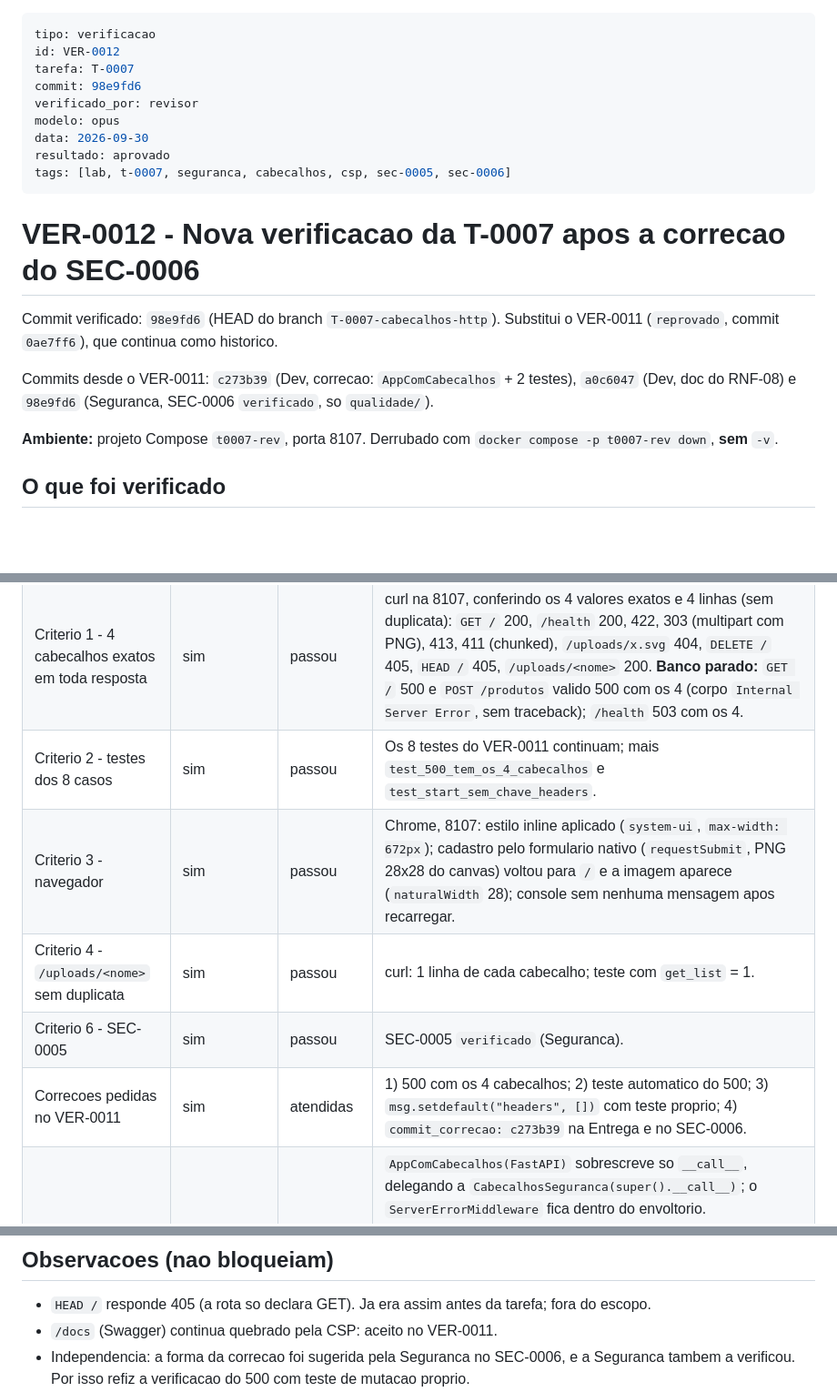
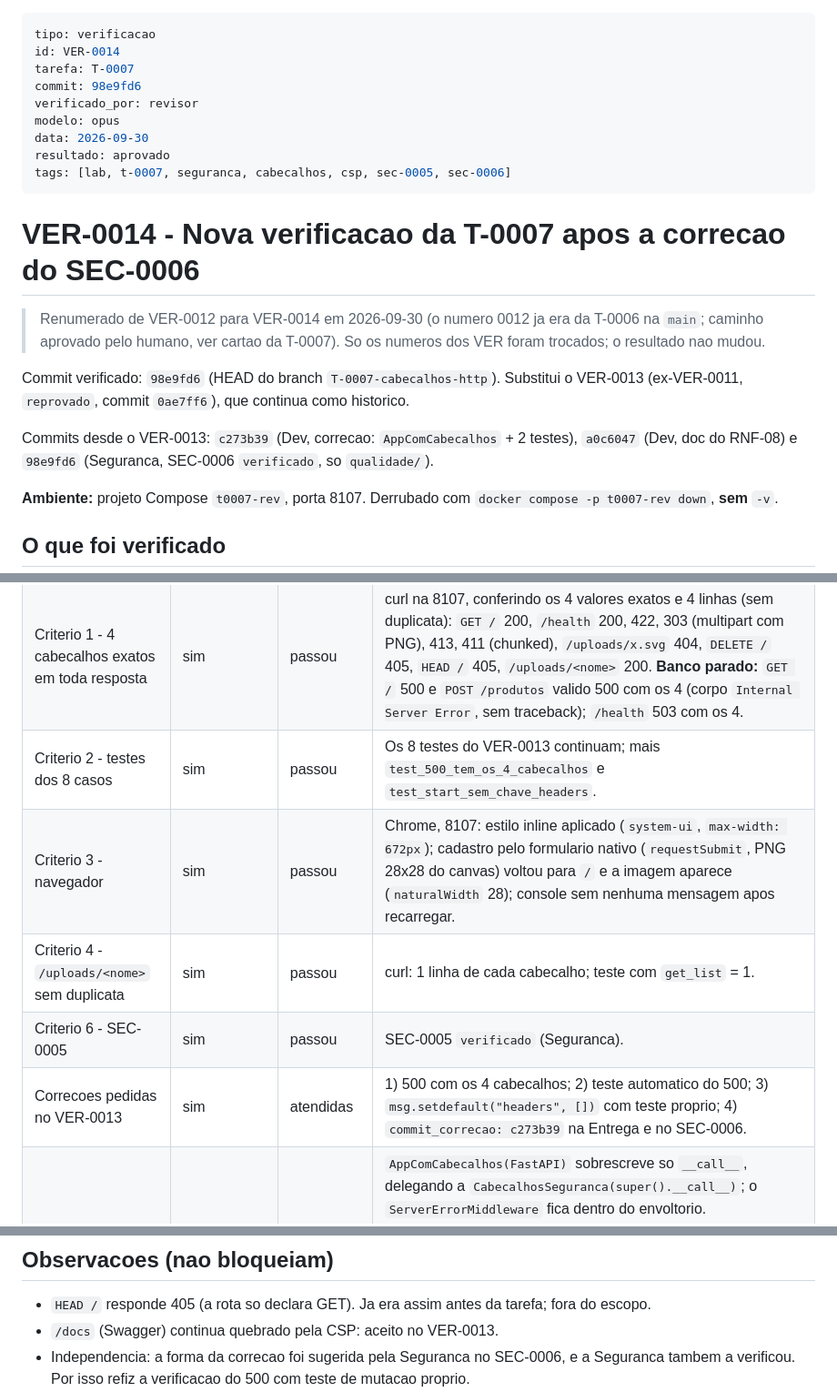
Before and after one commit to IgorCdeLima/lab, a Markdown page: qualidade/verificacoes/VER-0014.md, 3 parts joined by grey strips. Shown at 91% size. Rendered like a GitHub page; blank space fills up the shorter version.

Commit message:
docs(qualidade): renumera VER-0011/0012 da T-0007 para VER-0013/0014
Os numeros 0011 e 0012 ja foram usados pela T-0006 na main (conflito
adicionar/adicionar no merge). So o numero e as referencias internas
mudam; resultados inalterados.

Agente: revisor
Tarefa: T-0007
Modelo: opus
Co-Authored-By: Claude Opus 5.5 <noreply@anthropic.com>

```diff
--- a/qualidade/verificacoes/VER-0012.md
+++ b/qualidade/verificacoes/VER-0014.md
@@ -1,6 +1,6 @@
 ---
 tipo: verificacao
-id: VER-0012
+id: VER-0014
 tarefa: T-0007
 commit: 98e9fd6
 verificado_por: revisor
@@ -9,11 +9,13 @@ data: 2026-09-30
 resultado: aprovado
 tags: [lab, t-0007, seguranca, cabecalhos, csp, sec-0005, sec-0006]
 ---
-# VER-0012 - Nova verificacao da T-0007 apos a correcao do SEC-0006
+# VER-0014 - Nova verificacao da T-0007 apos a correcao do SEC-0006
 
-Commit verificado: `98e9fd6` (HEAD do branch `T-0007-cabecalhos-http`). Substitui o VER-0011 (`reprovado`, commit `0ae7ff6`), que continua como historico.
+> Renumerado de VER-0012 para VER-0014 em 2026-09-30 (o numero 0012 ja era da T-0006 na `main`; caminho aprovado pelo humano, ver cartao da T-0007). So os numeros dos VER foram trocados; o resultado nao mudou.
 
-Commits desde o VER-0011: `c273b39` (Dev, correcao: `AppComCabecalhos` + 2 testes), `a0c6047` (Dev, doc do RNF-08) e `98e9fd6` (Seguranca, SEC-0006 `verificado`, so `qualidade/`).
+Commit verificado: `98e9fd6` (HEAD do branch `T-0007-cabecalhos-http`). Substitui o VER-0013 (ex-VER-0011, `reprovado`, commit `0ae7ff6`), que continua como historico.
+
+Commits desde o VER-0013: `c273b39` (Dev, correcao: `AppComCabecalhos` + 2 testes), `a0c6047` (Dev, doc do RNF-08) e `98e9fd6` (Seguranca, SEC-0006 `verificado`, so `qualidade/`).
 
 **Ambiente:** projeto Compose `t0007-rev`, porta 8107. Derrubado com `docker compose -p t0007-rev down`, **sem** `-v`.
 
@@ -25,11 +27,11 @@ Commits desde o VER-0011: `c273b39` (Dev, correcao: `AppComCabecalhos` + 2 teste
 | Lint (criterio 5) | sim | passou | `run --build --rm lint` -> `All checks passed!`. |
 | Teste do 500 detecta a regressao (mutacao) | - | passou | Script no container (`/_q` levanta `RuntimeError`, `raise_server_exceptions=False`): `app` -> 500 **com** os cabecalhos; o mesmo app chamado por `Starlette.__call__` sem o envoltorio -> 500 **sem**; um FastAPI com `add_middleware(CabecalhosSeguranca)` (abordagem antiga) -> 500 **sem**. O teste novo falharia se o envoltorio sumisse. |
 | Criterio 1 - 4 cabecalhos exatos em toda resposta | sim | passou | curl na 8107, conferindo os 4 valores exatos e 4 linhas (sem duplicata): `GET /` 200, `/health` 200, 422, 303 (multipart com PNG), 413, 411 (chunked), `/uploads/x.svg` 404, `DELETE /` 405, `HEAD /` 405, `/uploads/<nome>` 200. **Banco parado:** `GET /` 500 e `POST /produtos` valido 500 com os 4 (corpo `Internal Server Error`, sem traceback); `/health` 503 com os 4. |
-| Criterio 2 - testes dos 8 casos | sim | passou | Os 8 testes do VER-0011 continuam; mais `test_500_tem_os_4_cabecalhos` e `test_start_sem_chave_headers`. |
+| Criterio 2 - testes dos 8 casos | sim | passou | Os 8 testes do VER-0013 continuam; mais `test_500_tem_os_4_cabecalhos` e `test_start_sem_chave_headers`. |
 | Criterio 3 - navegador | sim | passou | Chrome, 8107: estilo inline aplicado (`system-ui`, `max-width: 672px`); cadastro pelo formulario nativo (`requestSubmit`, PNG 28x28 do canvas) voltou para `/` e a imagem aparece (`naturalWidth` 28); console sem nenhuma mensagem apos recarregar. |
 | Criterio 4 - `/uploads/<nome>` sem duplicata | sim | passou | curl: 1 linha de cada cabecalho; teste com `get_list` = 1. |
 | Criterio 6 - SEC-0005 | sim | passou | SEC-0005 `verificado` (Seguranca). |
-| Correcoes pedidas no VER-0011 | sim | atendidas | 1) 500 com os 4 cabecalhos; 2) teste automatico do 500; 3) `msg.setdefault("headers", [])` com teste proprio; 4) `commit_correcao: c273b39` na Entrega e no SEC-0006. |
+| Correcoes pedidas no VER-0013 | sim | atendidas | 1) 500 com os 4 cabecalhos; 2) teste automatico do 500; 3) `msg.setdefault("headers", [])` com teste proprio; 4) `commit_correcao: c273b39` na Entrega e no SEC-0006. |
 | Revisao de codigo | sim | passou | `AppComCabecalhos(FastAPI)` sobrescreve so `__call__`, delegando a `CabecalhosSeguranca(super().__call__)`; o `ServerErrorMiddleware` fica dentro do envoltorio. `app.main:app` continua o alvo do uvicorn (`__call__` async, ASGI3); `dependency_overrides`, `add_api_route` e `@app.middleware` seguem iguais. O `add_middleware(CabecalhosSeguranca)` saiu, entao nao ha aplicacao dupla. `scope["type"] != "http"` passa direto: lifespan ok (log "Application startup complete"). Doc do RNF-08 atualizada. O teste do 500 adiciona uma rota no `app` global e a remove em `finally`. |
 | Revisao do papel Seguranca | sim (`seguranca: sim`) | passou | Rodada 2 no cartao, commit avaliado `a0c6047` (mesmo codigo de `98e9fd6`): SEC-0005 e SEC-0006 `verificado`, nenhum achado novo, nenhum bloqueante. |
 | Revisao de seguranca (Revisor) | sim | ok | Sem segredo nem dependencia nova no diff. |
@@ -47,7 +49,7 @@ Commits desde o VER-0011: `c273b39` (Dev, correcao: `AppComCabecalhos` + 2 teste
 ## Observacoes (nao bloqueiam)
 
 - `HEAD /` responde 405 (a rota so declara GET). Ja era assim antes da tarefa; fora do escopo.
-- `/docs` (Swagger) continua quebrado pela CSP: aceito no VER-0011.
+- `/docs` (Swagger) continua quebrado pela CSP: aceito no VER-0013.
 - Independencia: a forma da correcao foi sugerida pela Seguranca no SEC-0006, e a Seguranca tambem a verificou. Por isso refiz a verificacao do 500 com teste de mutacao proprio.
 - Inbox: o candidato do Dev "FastAPI add_middleware com middleware ASGI puro cobre respostas de erro de outros middlewares" ficou incompleto (nao cobre o 500). O candidato da Seguranca "Middleware do FastAPI nao cobre a resposta 500 do ServerErrorMiddleware" traz a armadilha. O Bibliotecario deve junta-los.
 
```
Also changed, not shown: qualidade/seguranca/SEC-0006.md (+1 -1 lines), qualidade/verificacoes/VER-0013.md (renamed from qualidade/verificacoes/VER-0011.md, +4 -2 lines).
